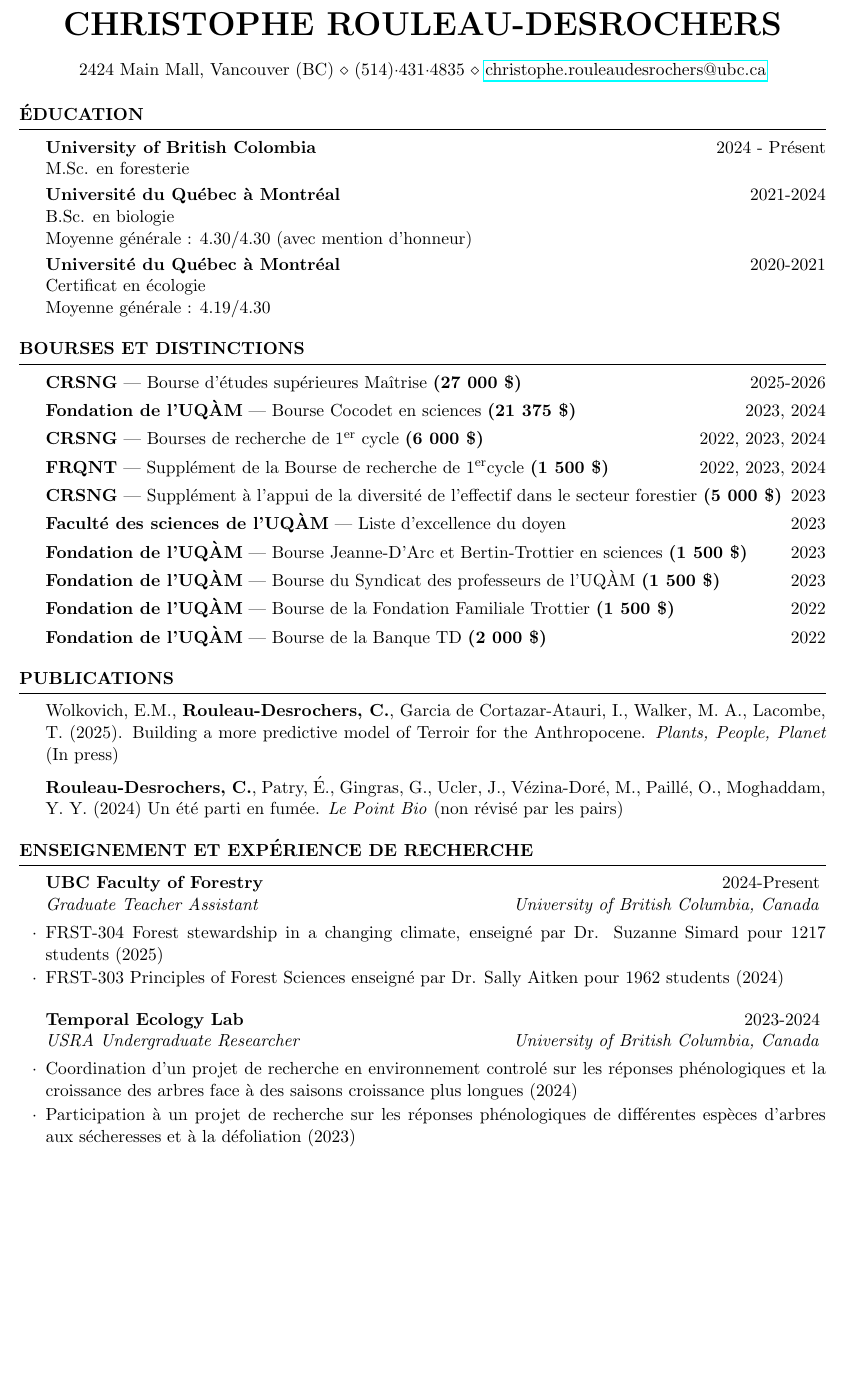
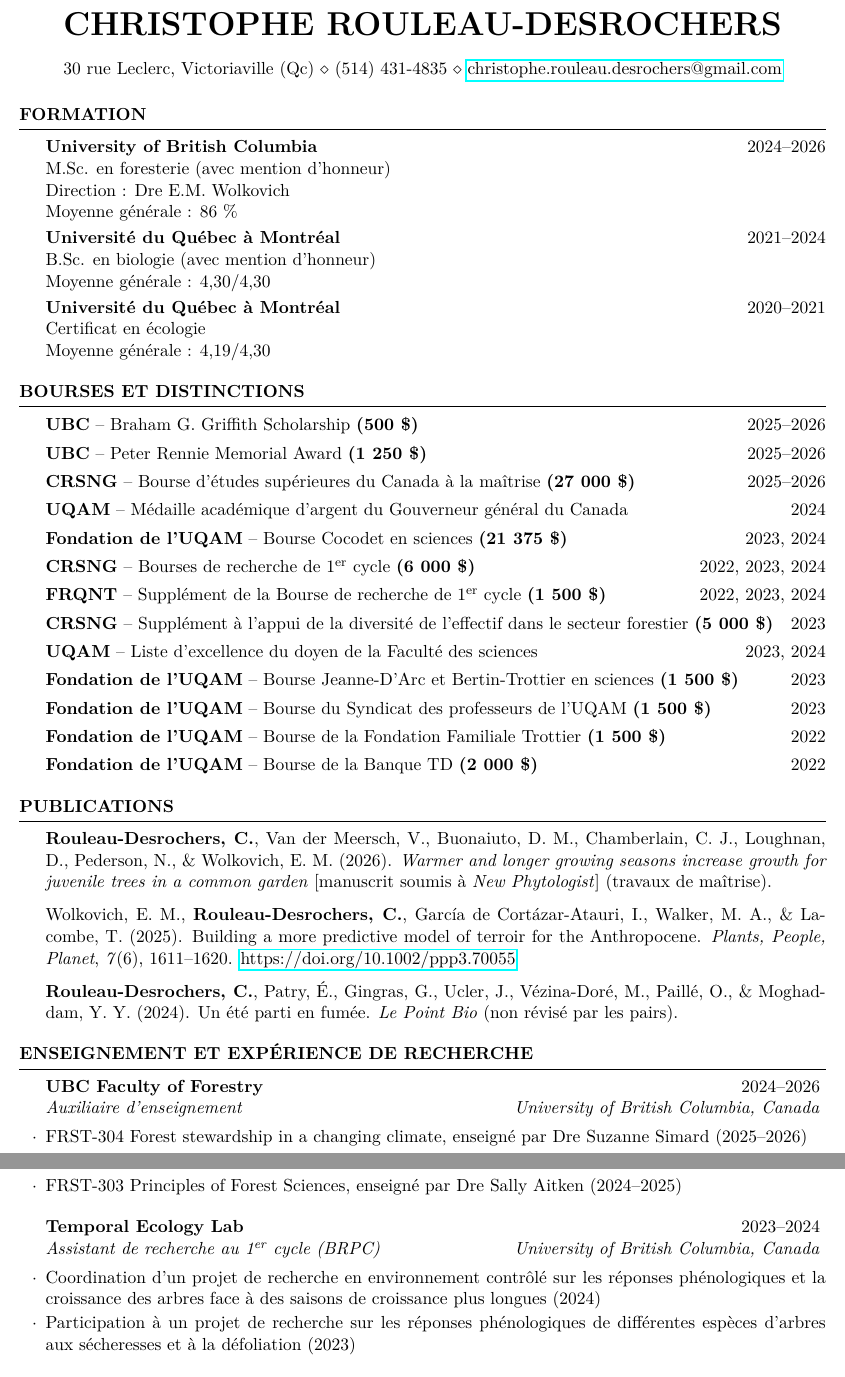
Before and after one commit to christophe-rd/awardsandscholarships, a LaTeX CV (CV/CV_french.tex): part of page 1 of 3 before the commit and two parts of pages 1 and 2 of 3 after it, the two joined at a grey line, cut so that both start at the same text, the shorter picture padded with empty space. Compiled offline with pdfLaTeX.

Commit message:
cv update

```diff
--- a/CV/CV_french.tex
+++ b/CV/CV_french.tex
@@ -3,16 +3,20 @@
 	11pt, % Taille de police par défaut, peut être 10pt, 11pt ou 12pt
 ]{resume} % Utilise la classe resume
 
+\usepackage[T1]{fontenc}
+\usepackage{lmodern}
 \usepackage{helvet} % Utilise la police EB Garamond
 \usepackage{hyperref}
+\usepackage{enumitem}
+\setlist[itemize]{leftmargin=1.5em}
 %------------------------------------------------
 
 \name{Christophe Rouleau-Desrochers}
 
 \address{
-  2424 Main Mall, Vancouver (BC) \\
-  (514)·431·4835 \\
-  \href{mailto:christophe.rouleaudesrochers@ubc.ca}{christophe.rouleaudesrochers@ubc.ca}
+  30 rue Leclerc, Victoriaville (Qc) \\
+  (514) 431-4835 \\
+  \href{mailto:christophe.rouleau.desrochers@gmail.com}{christophe.rouleau.desrochers@gmail.com}
 }
 
 \begin{document}
@@ -21,17 +25,19 @@
 %	ÉDUCATION
 %----------------------------------------------------------------------------------------
 
-\begin{rSection}{Éducation}
-	\textbf{University of British Colombia} \hfill 2024 - Présent\\
-	M.Sc. en foresterie
+\begin{rSection}{Formation}
+	\textbf{University of British Columbia} \hfill 2024--2026\\
+	M.Sc. en foresterie (avec mention d'honneur) \\
+	Direction : Dre E.M. Wolkovich \\
+	Moyenne générale : 86~\%
 	\smallskip \\
-	\textbf{Université du Québec à Montréal} \hfill 2021-2024 \\
-	B.Sc. en biologie\\
-	Moyenne générale : 4.30/4.30 (avec mention d'honneur)
+	\textbf{Université du Québec à Montréal} \hfill 2021--2024 \\
+	B.Sc. en biologie (avec mention d'honneur) \\
+	Moyenne générale : 4,30/4,30
 	\smallskip \\
-	\textbf{Université du Québec à Montréal} \hfill 2020-2021 \\
+	\textbf{Université du Québec à Montréal} \hfill 2020--2021 \\
 	Certificat en écologie\\
-	Moyenne générale : 4.19/4.30
+	Moyenne générale : 4,19/4,30
 \end{rSection}
 
 %----------------------------------------------------------------------------------------
@@ -39,34 +45,42 @@
 %----------------------------------------------------------------------------------------
 
 \begin{rSection}{Bourses et distinctions}
-	\textbf{CRSNG} — Bourse d’études supérieures Maîtrise \textbf{(27 000 \$)} \hfill 2025-2026 \\
+  \textbf{UBC} -- Braham G. Griffith Scholarship \textbf{(500~\$)} \hfill 2025--2026 \\
+  \vspace{-2ex}\\
+  \textbf{UBC} -- Peter Rennie Memorial Award \textbf{(1~250~\$)} \hfill 2025--2026 \\
 	\vspace{-2ex}\\
-	\textbf{Fondation de l'UQÀM} — Bourse Cocodet en sciences \textbf{(21 375 \$)} \hfill 2023, 2024 \\
+	\textbf{CRSNG} -- Bourse d’études supérieures du Canada à la maîtrise \textbf{(27~000~\$)} \hfill 2025--2026 \\
 	\vspace{-2ex}\\
-	\textbf{CRSNG} — Bourses de recherche de 1\textsuperscript{er} cycle \textbf{(6 000 \$)} \hfill 2022, 2023, 2024 \\
+	\textbf{UQAM} -- Médaille académique d’argent du Gouverneur général du Canada \hfill 2024 \\
 	\vspace{-2ex}\\
-	\textbf{FRQNT} — Supplément de la Bourse de recherche de 1\textsuperscript{er}cycle \textbf{(1 500 \$)} \hfill 2022, 2023, 2024\\
+	\textbf{Fondation de l'UQAM} -- Bourse Cocodet en sciences \textbf{(21~375~\$)} \hfill 2023, 2024 \\
 	\vspace{-2ex}\\
-	\textbf{CRSNG} — Supplément à l’appui de la diversité de l’effectif dans le secteur forestier \textbf{(5 000 \$)} \hfill 2023 \\
+	\textbf{CRSNG} -- Bourses de recherche de 1\textsuperscript{er} cycle \textbf{(6~000~\$)} \hfill 2022, 2023, 2024 \\
 	\vspace{-2ex}\\
-	\textbf{Faculté des sciences de l’UQÀM} — Liste d’excellence du doyen  \hfill 2023 \\
+	\textbf{FRQNT} -- Supplément de la Bourse de recherche de 1\textsuperscript{er}~cycle \textbf{(1~500~\$)} \hfill 2022, 2023, 2024\\
 	\vspace{-2ex}\\
-	\textbf{Fondation de l'UQÀM} — Bourse Jeanne-D’Arc et Bertin-Trottier en sciences \textbf{(1 500 \$)} \hfill 2023 \\
+	\textbf{CRSNG} -- Supplément à l’appui de la diversité de l’effectif dans le secteur forestier \textbf{(5~000~\$)} \hfill 2023 \\
 	\vspace{-2ex}\\
-	\textbf{Fondation de l'UQÀM} — Bourse du Syndicat des professeurs de l’UQÀM \textbf{(1 500 \$)} \hfill 2023 \\
+	\textbf{UQAM} -- Liste d'excellence du doyen de la Faculté des sciences \hfill 2023, 2024 \\
 	\vspace{-2ex}\\
-	\textbf{Fondation de l'UQÀM} — Bourse de la Fondation Familiale Trottier \textbf{(1 500 \$)} \hfill 2022 \\
+	\textbf{Fondation de l'UQAM} -- Bourse Jeanne-D’Arc et Bertin-Trottier en sciences \textbf{(1~500~\$)} \hfill 2023 \\
 	\vspace{-2ex}\\
-	\textbf{Fondation de l'UQÀM} — Bourse de la Banque TD \textbf{(2 000 \$)} \hfill 2022
+	\textbf{Fondation de l'UQAM} -- Bourse du Syndicat des professeurs de l’UQAM \textbf{(1~500~\$)} \hfill 2023 \\
+	\vspace{-2ex}\\
+	\textbf{Fondation de l'UQAM} -- Bourse de la Fondation Familiale Trottier \textbf{(1~500~\$)} \hfill 2022 \\
+	\vspace{-2ex}\\
+	\textbf{Fondation de l'UQAM} -- Bourse de la Banque TD \textbf{(2~000~\$)} \hfill 2022
 \end{rSection}
 
 %----------------------------------------------------------------------------------------
 %	Publications
 %----------------------------------------------------------------------------------------
 \begin{rSection}{Publications}
-Wolkovich, E.M., \textbf{Rouleau-Desrochers, C.}, Garcia de Cortazar-Atauri, I., Walker, M. A., Lacombe, T. (2025). Building a more predictive model of Terroir for the Anthropocene. \textit{Plants, People, Planet} (In press)
-	\vspace{1.5ex}\\
-\textbf{Rouleau-Desrochers, C.}, Patry, É., Gingras, G., Ucler, J., Vézina-Doré, M., Paillé, O., Moghaddam, Y. Y. (2024) Un été parti en fumée. \textit{Le Point Bio} (non révisé par les pairs)
+\textbf{Rouleau-Desrochers, C.}, Van der Meersch, V., Buonaiuto, D. M., Chamberlain, C. J., Loughnan, D., Pederson, N., \& Wolkovich, E. M. (2026). \textit{Warmer and longer growing seasons increase growth for juvenile trees in a common garden} [manuscrit soumis à \textit{New Phytologist}] (travaux de maîtrise).
+\vspace{1.5ex}\\
+Wolkovich, E. M., \textbf{Rouleau-Desrochers, C.}, García de Cortázar-Atauri, I., Walker, M. A., \& Lacombe, T. (2025). Building a more predictive model of terroir for the Anthropocene. \textit{Plants, People, Planet}, \textit{7}(6), 1611--1620. \href{https://doi.org/10.1002/ppp3.70055}{https://doi.org/10.1002/ppp3.70055}
+\vspace{1.5ex}\\
+\textbf{Rouleau-Desrochers, C.}, Patry, É., Gingras, G., Ucler, J., Vézina-Doré, M., Paillé, O., \& Moghaddam, Y. Y. (2024). Un été parti en fumée. \textit{Le Point Bio} (non révisé par les pairs).
 \end{rSection}
 
 %----------------------------------------------------------------------------------------
@@ -75,14 +89,13 @@ Wolkovich, E.M., \textbf{Rouleau-Desrochers, C.}, Garcia de Cortazar-Atauri, I.,
 
 \begin{rSection}{Enseignement et expérience de recherche}
 
-	\begin{rSubsection}{UBC Faculty of Forestry}{2024-Present}{Graduate Teacher Assistant}{University of British Columbia, Canada}
-		\item  FRST-304 Forest stewardship in a changing climate, enseigné par Dr. Suzanne Simard pour 1217 students (2025)
-		\item  FRST-303 Principles of Forest Sciences enseigné par Dr. Sally Aitken pour 1962 students (2024)
+	\begin{rSubsection}{UBC Faculty of Forestry}{2024--2026}{Auxiliaire d'enseignement}{University of British Columbia, Canada}
+		\item FRST-304 Forest stewardship in a changing climate, enseigné par Dre Suzanne Simard (2025--2026)
+		\item FRST-303 Principles of Forest Sciences, enseigné par Dre Sally Aitken (2024--2025)
 	\end{rSubsection}
 %------------------------------------------------
-	\begin{rSubsection}{Temporal Ecology Lab}{2023-2024}{USRA Undergraduate Researcher}{University of British Columbia, Canada}
-		\item Coordination d’un projet de recherche en environnement controlé sur les réponses phénologiques et la croissance des arbres face à des saisons croissance plus longues (2024)
+	\begin{rSubsection}{Temporal Ecology Lab}{2023--2024}{Assistant de recherche au 1\textsuperscript{er} cycle (BRPC)}{University of British Columbia, Canada}
+		\item Coordination d’un projet de recherche en environnement contrôlé sur les réponses phénologiques et la croissance des arbres face à des saisons de croissance plus longues (2024)
 		\item Participation à un projet de recherche sur les réponses phénologiques de différentes espèces d’arbres aux sécheresses et à la défoliation (2023)
 	\end{rSubsection}
 %------------------------------------------------
-	\begin{rSubsection}{Laboratoire de Pierre Drapeau}{2021-2024}{Assistant de recherche au 1er cycle}{Université du Québec à Montréal, Canada}
```
Also changed, not shown: CV/CV.tex (+2 -1 lines), 2024_NSERC_masters/NSERC Master's proposal/CCV-ChristopheRouleau-Desrochers (16).pdf (deleted), 2024_NSERC_masters/NSERC Master's proposal/outline_proposed_research.pdf (deleted), 2024_NSERC_masters/UBC Master's Application/CV_janvier_2024_ENG.pdf (deleted), 2024_NSERC_masters/UBC Master's Application/Rouleau-Desrochers Christophe-CV.pdf (deleted), 2024_NSERC_masters/UBC Master's Application/Rouleau-Desrochers_Christophe-Canadian Passport.pdf (deleted), 2024_NSERC_masters/UBC Master's Application/Rouleau-Desrochers_Christophe-letter of intent.pdf (deleted), 2024_NSERC_masters/UBC Master's Application/explanatory_transcript.pdf (deleted), 2024_NSERC_masters/transcript_of_records.pdf (deleted), CV/CV.pdf, CV/CV_french.pdf, CV/CV_french.tex (54 more changed lines), 20 other files.
